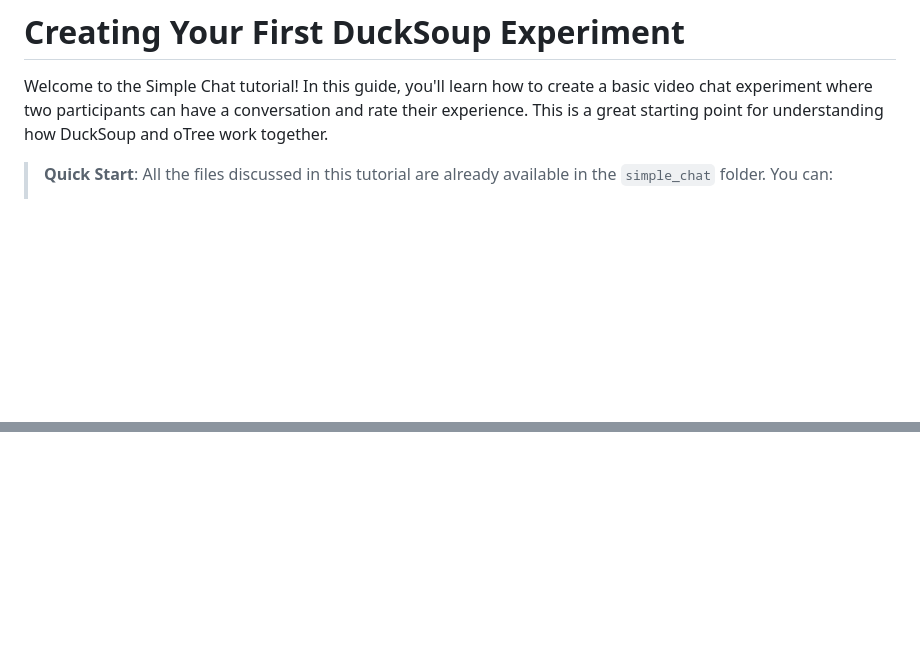
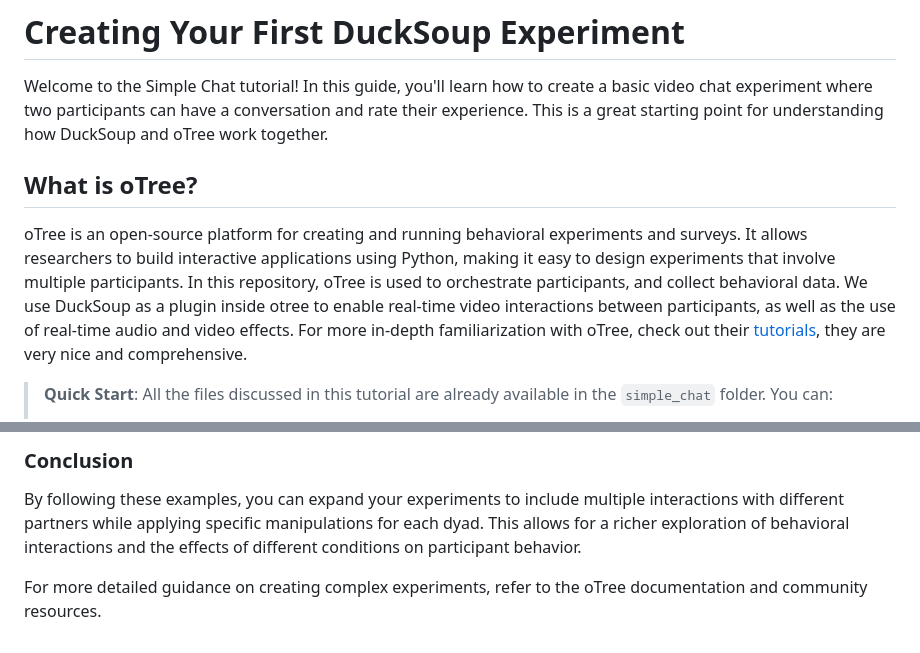
Before and after one commit to ducksouplab/experiment_templates, a Markdown page: tutorial/simple_chat_tutorial.md, 2 parts joined by grey strips. GitHub-like rendering; blank space fills up the shorter version.

Commit message:
updated tutorial

```diff
--- a/tutorial/simple_chat_tutorial.md
+++ b/tutorial/simple_chat_tutorial.md
@@ -1,6 +1,10 @@
 # Creating Your First DuckSoup Experiment
 
 Welcome to the Simple Chat tutorial! In this guide, you'll learn how to create a basic video chat experiment where two participants can have a conversation and rate their experience. This is a great starting point for understanding how DuckSoup and oTree work together.
+
+## What is oTree?
+
+oTree is an open-source platform for creating and running behavioral experiments and surveys. It allows researchers to build interactive applications using Python, making it easy to design experiments that involve multiple participants. In this repository, oTree is used to orchestrate participants, and collect behavioral data. We use DuckSoup as a plugin inside otree to enable real-time video interactions between participants, as well as the use of real-time audio and video effects. For more in-depth familiarization with oTree, check out their [tutorials](https://otree.readthedocs.io/en/latest/tutorial/intro.html), they are very nice and comprehensive.
 
 > **Quick Start**: All the files discussed in this tutorial are already available in the `simple_chat` folder. You can:
 > - Use them directly as a template for your own experiments
@@ -521,0 +614,5 @@ Need help? Check out the other tutorials or ask in the DuckSoup community!
+### Conclusion
+
+By following these examples, you can expand your experiments to include multiple interactions with different partners while applying specific manipulations for each dyad. This allows for a richer exploration of behavioral interactions and the effects of different conditions on participant behavior.
+
+For more detailed guidance on creating complex experiments, refer to the oTree documentation and community resources.
```
Also changed, not shown: other parts of tutorial/simple_chat_tutorial.md (+88 -0 lines).
